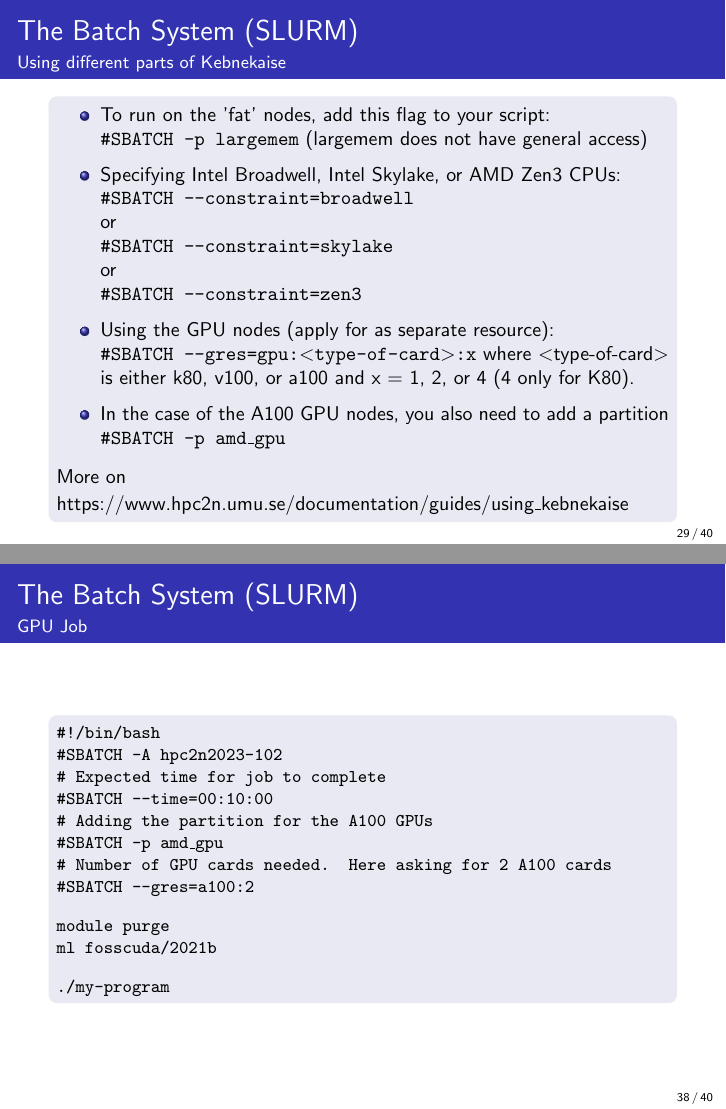
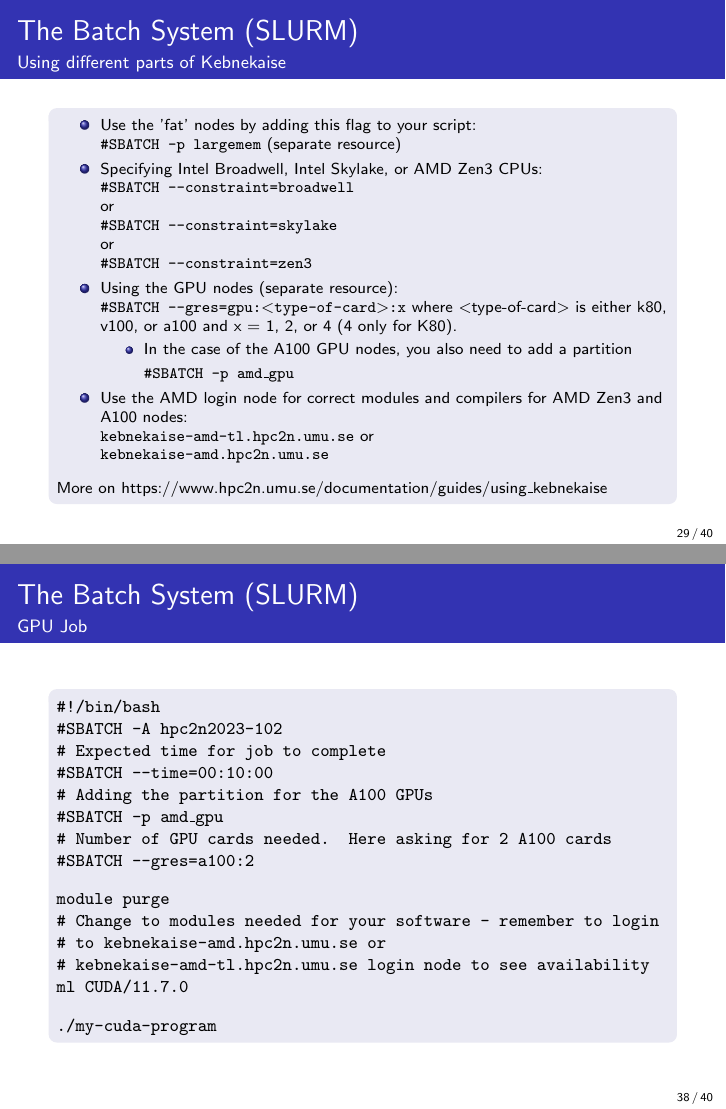
Before and after one commit to hpc2n/intro-course, LaTeX slides (slides/3.source/slides-sep-2023.tex): pages 29 and 38 of 40, joined at a grey line. Compiled offline with pdfLaTeX.

Commit message:
Updating with info regarding the AMD nodes

```diff
--- a/slides/3.source/slides-sep-2023.tex
+++ b/slides/3.source/slides-sep-2023.tex
@@ -689,23 +690,28 @@ script, or a job script).
  \frame{\frametitle{The Batch System (SLURM)}\framesubtitle{Using different parts of Kebnekaise}
 
    \begin{block}{}
-     \begin{small}
+     \begin{scriptsize}
        \begin{itemize}
-     \item To run on the 'fat' nodes, add this flag to your script: \\
- \texttt{\#SBATCH -p largemem} (largemem does not have general access) \\
+     \item Use the 'fat' nodes by adding this flag to your script: \\
+ \texttt{\#SBATCH -p largemem} (separate resource) \\
      \item  Specifying Intel Broadwell, Intel Skylake, or AMD Zen3 CPUs: \\
  \texttt{\#SBATCH --constraint=broadwell} \\
  or \\
  \texttt{\#SBATCH --constraint=skylake} \\
  or \\
  \texttt{\#SBATCH --constraint=zen3} \\
-     \item Using the GPU nodes (apply for as separate resource): \\
+     \item Using the GPU nodes (separate resource): \\
        \texttt{\#SBATCH --gres=gpu:$<$type-of-card$>$:x} where $<$type-of-card$>$ is either k80, v100, or a100 and x = 1, 2, or 4 (4 only for K80). \\
-     \item In the case of the A100 GPU nodes, you also need to add a partition \\
-       \texttt{\#SBATCH -p amd\_gpu}
+       \begin{itemize}
+     \begin{scriptsize}
+       \item In the case of the A100 GPU nodes, you also need to add a partition \\
+         \texttt{\#SBATCH -p amd\_gpu}
+     \end{scriptsize}
+         \end{itemize}
+       \item Use the AMD login node for correct modules and compilers for AMD Zen3 and A100 nodes: \\ \texttt{kebnekaise-amd-tl.hpc2n.umu.se} or \\\texttt{kebnekaise-amd.hpc2n.umu.se}
     \end{itemize}
  More on https://www.hpc2n.umu.se/documentation/guides/using\_kebnekaise
-     \end{small}
+     \end{scriptsize}
    \end{block}
  }
 
@@ -929,5 +935,6 @@ Make sure you ask for enough cores that all jobs can run at the same time, and h
 \texttt{\#SBATCH --gres=v100:2} \\
 \vspace{3mm}
 \texttt{module purge} \\
+\texttt{\# Change to modules needed for your program} \\
 \texttt{ml fosscuda/2021b} \\
 \vspace{3mm}
@@ -952,9 +959,12 @@ Make sure you ask for enough cores that all jobs can run at the same time, and h
 \texttt{\#SBATCH --gres=a100:2} \\
 \vspace{3mm}
 \texttt{module purge} \\
-\texttt{ml fosscuda/2021b} \\
+\texttt{\# Change to modules needed for your software - remember to login} \\
+\texttt{\# to kebnekaise-amd.hpc2n.umu.se or} \\
+\texttt{\# kebnekaise-amd-tl.hpc2n.umu.se login node to see availability} \\
+\texttt{ml CUDA/11.7.0} \\
 \vspace{3mm}
-\texttt{./my-program} \\
+\texttt{./my-cuda-program} \\
 \end{footnotesize}
   \end{block}
 
```
Also changed, not shown: hands-ons/3.usage/EXERCISES.md (+12 -0 lines), hands-ons/3.usage/EXERCISES.txt (+14 -2 lines), hands-ons/3.usage/README.md, hands-ons/3.usage/README.txt, slides/3.source/slides-sep-2023.pdf, slides/3.usage.pdf, slides/3.source/slides-sep-2023.tex (3 more changed lines), 1 other file.
